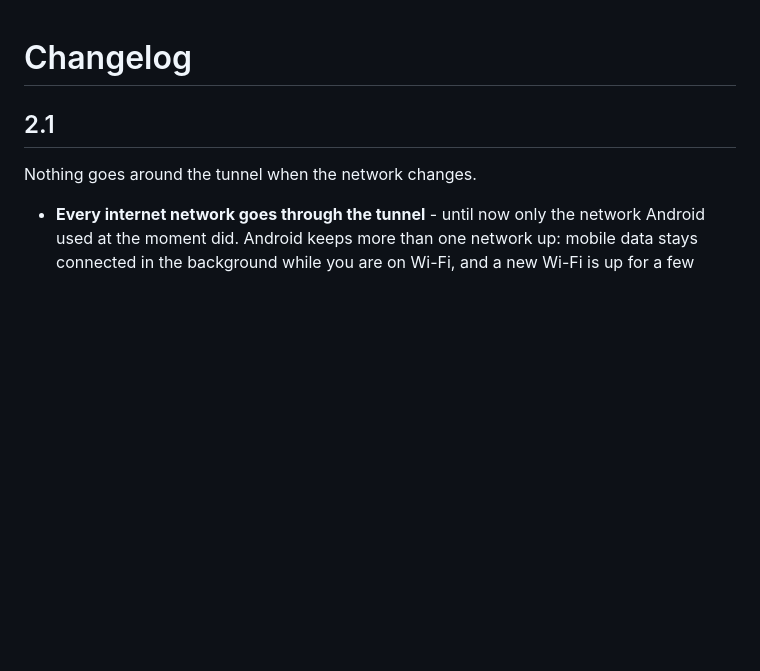
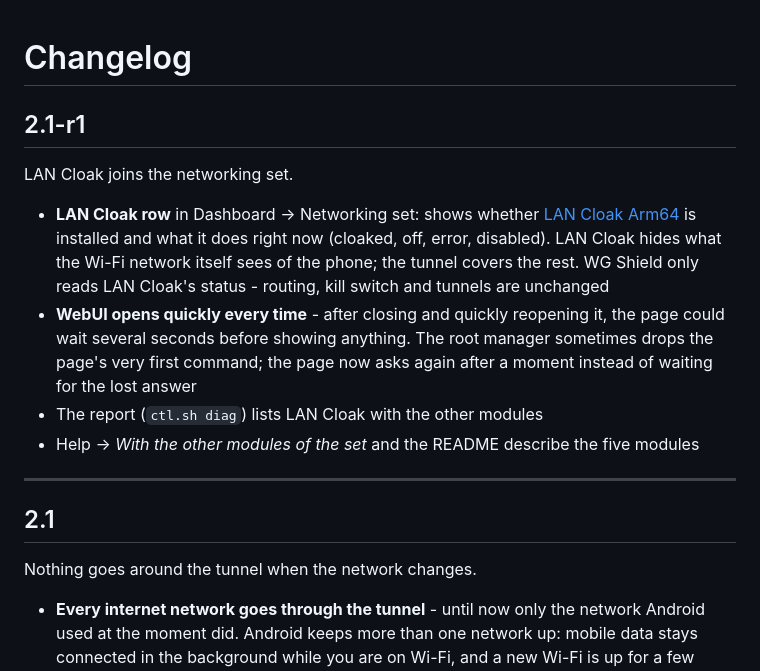
Before and after one commit to nikakvo/wg-shield-arm64, a Markdown page: CHANGELOG.md, the part around the change. Rendered like a GitHub page; blank space fills up the shorter version.

```diff
--- a/CHANGELOG.md
+++ b/CHANGELOG.md
@@ -1,4 +1,15 @@
 # Changelog
+
+## 2.1-r1
+
+LAN Cloak joins the networking set.
+
+* **LAN Cloak row** in Dashboard → Networking set: shows whether [LAN Cloak Arm64](https://github.com/nikakvo/lan-cloak-arm64) is installed and what it does right now (cloaked, off, error, disabled). LAN Cloak hides what the Wi-Fi network itself sees of the phone; the tunnel covers the rest. WG Shield only reads LAN Cloak's status - routing, kill switch and tunnels are unchanged
+* **WebUI opens quickly every time** - after closing and quickly reopening it, the page could wait several seconds before showing anything. The root manager sometimes drops the page's very first command; the page now asks again after a moment instead of waiting for the lost answer
+* The report (`ctl.sh diag`) lists LAN Cloak with the other modules
+* Help → *With the other modules of the set* and the README describe the five modules
+
+---
 
 ## 2.1
 
```
Also changed, not shown: README.md (+6 -4 lines), readme-banner.png (added), 5 other files.
